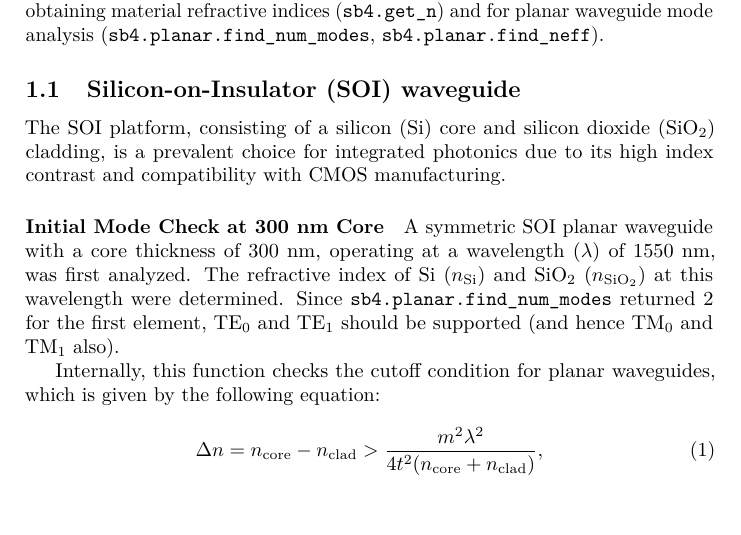
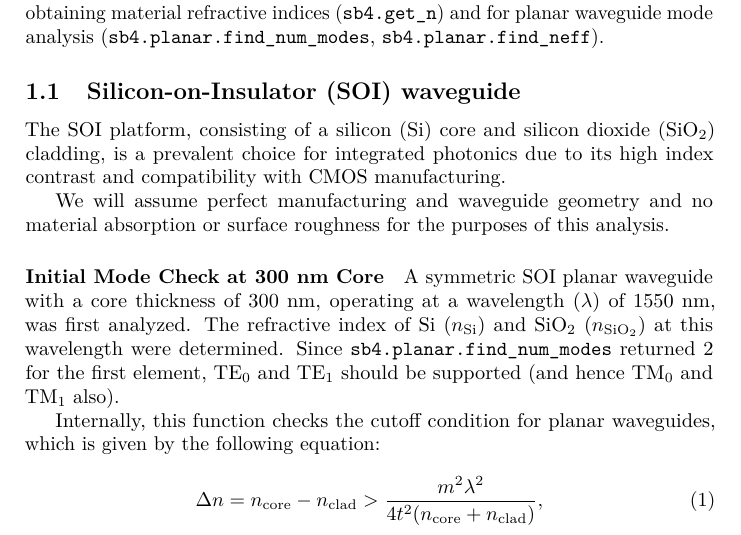
Before and after one commit to apple-phi/integrated-photonics, a LaTeX document (src/index.tex): part of page 1 of 7, cut so that both start at the same text. Compiled offline with pdfLaTeX.

Commit message:
FInish task 1

```diff
--- a/src/index.tex
+++ b/src/index.tex
@@ -91,6 +91,8 @@ This section details the analysis of symmetric planar waveguides (SPWs), focusin
 
 \subsection{Silicon-on-Insulator (SOI) waveguide}
 The SOI platform, consisting of a silicon (Si) core and silicon dioxide (SiO$_2$) cladding, is a prevalent choice for integrated photonics due to its high index contrast and compatibility with CMOS manufacturing.
+
+We will assume perfect manufacturing and waveguide geometry and no material absorption or surface roughness for the purposes of this analysis.
 
 \paragraph{Initial Mode Check at 300 nm Core}
 A symmetric SOI planar waveguide with a core thickness of 300~nm, operating at a wavelength ($\lambda$) of 1550~nm, was first analyzed. The refractive index of Si ($n_{\text{Si}}$) and SiO$_2$ ($n_{\text{SiO}_2}$) at this wavelength were determined. Since \texttt{sb4.planar.find\_num\_modes} returned 2 for the first element, TE$_0$ and TE$_1$ should be supported (and hence TM$_0$ and TM$_1$ also).
```
Also changed, not shown: 1 other file.
